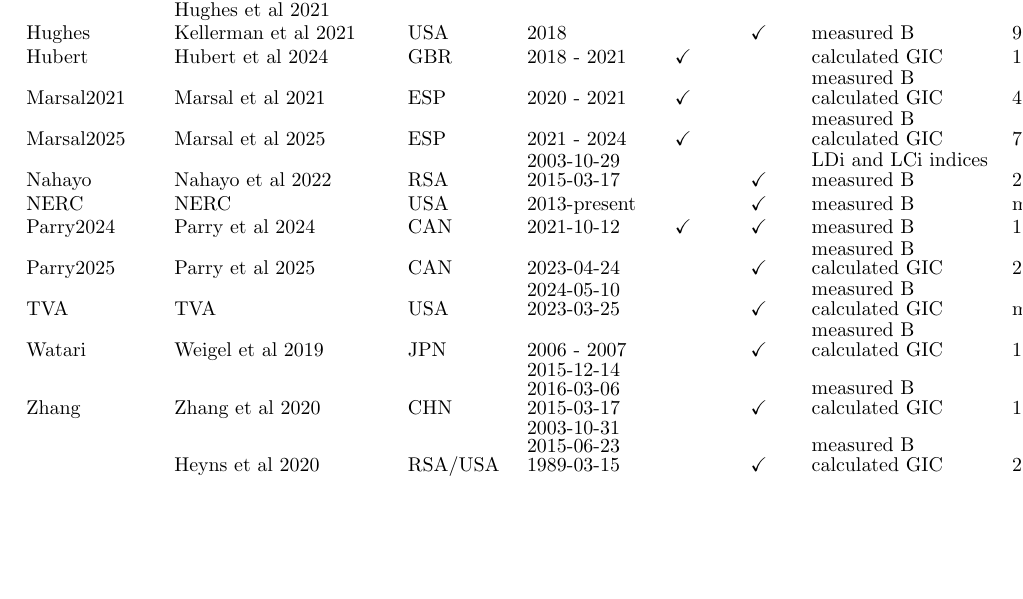
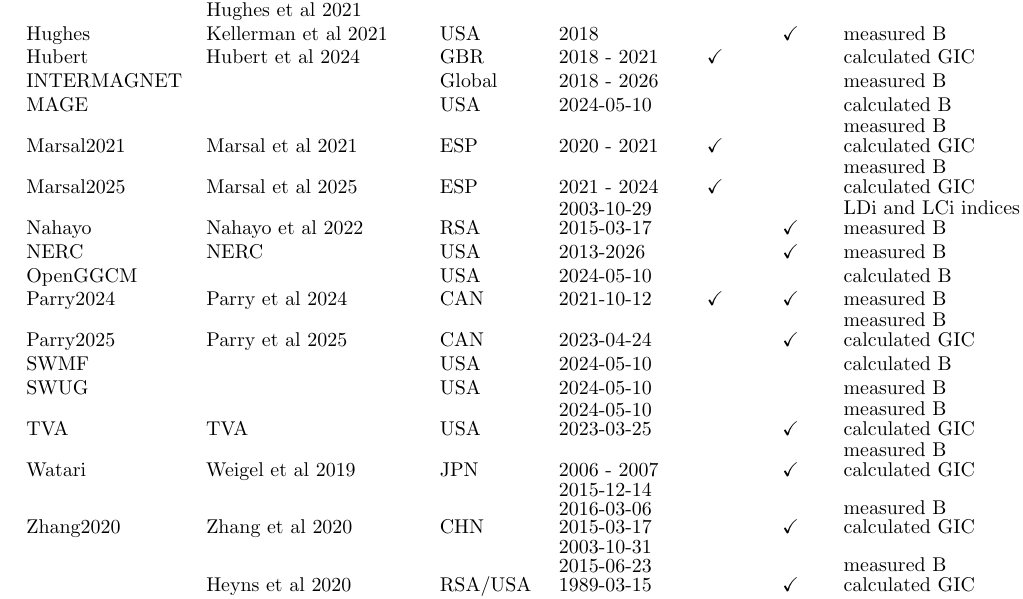
Before and after one commit to lucywilkerson/SWERVE_data_paper, a LaTeX document (main.tex, which reads table1.tex): part of page 7 of 23, cut so that both start at the same text, the shorter picture padded with empty space. Compiled offline with pdfLaTeX.

Commit message:
Update table1.tex

```diff
--- a/table1.tex
+++ b/table1.tex
@@ -13,15 +13,20 @@
 Espinosa & Espinosa et al 2019 & BRA & \shortstack[l]{2013-10-08\\ 2015-03-17\\ 2015-06-22} &  & $\checkmark$ & \shortstack[l]{measured B\\ calculated GIC} & 1 & https://agupubs.onlinelibrary.wiley.com/action/downloadSupplement?doi=10.1029\%2F2018SW002094\&file=swe20818-sup-0002-2018SW002094-Table\_SI-S01.xlsx \\
 Hughes & \shortstack[l]{Hughes et al 2021\\ Kellerman et al 2021} & USA & 2018 &  & $\checkmark$ & measured B & 9 & NERC/EPRI, https://zenodo.org/record/4444068\#.YUoLl9NKj0o \\
 Hubert & Hubert et al 2024 & GBR & 2018 - 2021 & $\checkmark$ &  & calculated GIC & 12 & https://www.bgs.ac.uk/services/ngdc/ \\
+INTERMAGNET &  & Global & 2018 - 2026 &  &  & measured B &  &  \\
+MAGE &  & USA & 2024-05-10 &  &  & calculated B &  &  \\
 Marsal2021 & Marsal et al 2021 & ESP & 2020 - 2021 & $\checkmark$ &  & \shortstack[l]{measured B\\ calculated GIC} & 4 & \cite{Marsal2021data} \\
 Marsal2025 & Marsal et al 2025 & ESP & 2021 - 2024 & $\checkmark$ &  & \shortstack[l]{measured B\\ calculated GIC} & 7 & \cite{Marsal2025data} \\
 Nahayo & Nahayo et al 2022 & RSA & \shortstack[l]{2003-10-29\\ 2015-03-17} &  & $\checkmark$ & \shortstack[l]{LDi and LCi indices\\ measured B} & 2 & https://zenodo.org/record/7019253 \\
-NERC & NERC & USA & 2013-present &  & $\checkmark$ & measured B & multiple & via ERO portal \\
+NERC & NERC & USA & 2013-2026 &  & $\checkmark$ & measured B & multiple & via ERO portal \\
+OpenGGCM &  & USA & 2024-05-10 &  &  & calculated B &  &  \\
 Parry2024 & Parry et al 2024 & CAN & 2021-10-12 & $\checkmark$ & $\checkmark$ & measured B & 1 & https://doi.org/10.5281/zenodo.11188122 \\
 Parry2025 & Parry et al 2025 & CAN & 2023-04-24 &  & $\checkmark$ & \shortstack[l]{measured B\\ calculated GIC} & 2 & https://doi.org/10.5281/zenodo.16748607 \\
+SWMF &  & USA & 2024-05-10 &  &  & calculated B &  &  \\
+SWUG &  & USA & 2024-05-10 &  &  & measured B &  &  \\
 TVA & TVA & USA & \shortstack[l]{2024-05-10\\ 2023-03-25} &  & $\checkmark$ & \shortstack[l]{measured B\\ calculated GIC} & multiple & via request \\
 Watari & Weigel et al 2019 & JPN & 2006 - 2007 &  & $\checkmark$ & \shortstack[l]{measured B\\ calculated GIC} & 1 & NA (data from Watari shared via email) \\
-Zhang & Zhang et al 2020 & CHN & \shortstack[l]{2015-12-14\\ 2016-03-06\\ 2015-03-17} &  & $\checkmark$ & \shortstack[l]{measured B\\ calculated GIC} & 1 & https://doi.org/10.5281/zenodo.3714269 \\
+Zhang2020 & Zhang et al 2020 & CHN & \shortstack[l]{2015-12-14\\ 2016-03-06\\ 2015-03-17} &  & $\checkmark$ & \shortstack[l]{measured B\\ calculated GIC} & 1 & https://doi.org/10.5281/zenodo.3714269 \\
  & Heyns et al 2020 & RSA/USA & \shortstack[l]{2003-10-31\\ 2015-06-23\\ 1989-03-15} &  & $\checkmark$ & \shortstack[l]{measured B\\ calculated GIC} & 2 & NA (TVA data shared via email) \\
  & Ngwira et al 2023 & USA/CAN & 2010 - 2021 &  & $\checkmark$ & measured B & 17 & NERC/EPRI \\
  & Wilkerson et al 2026 & USA & 2024-05-10 &  & $\checkmark$ & \shortstack[l]{measured B\\ calculated GIC\\ calculated B} & 49 & https://zenodo.org/records/20090223 \\
```
